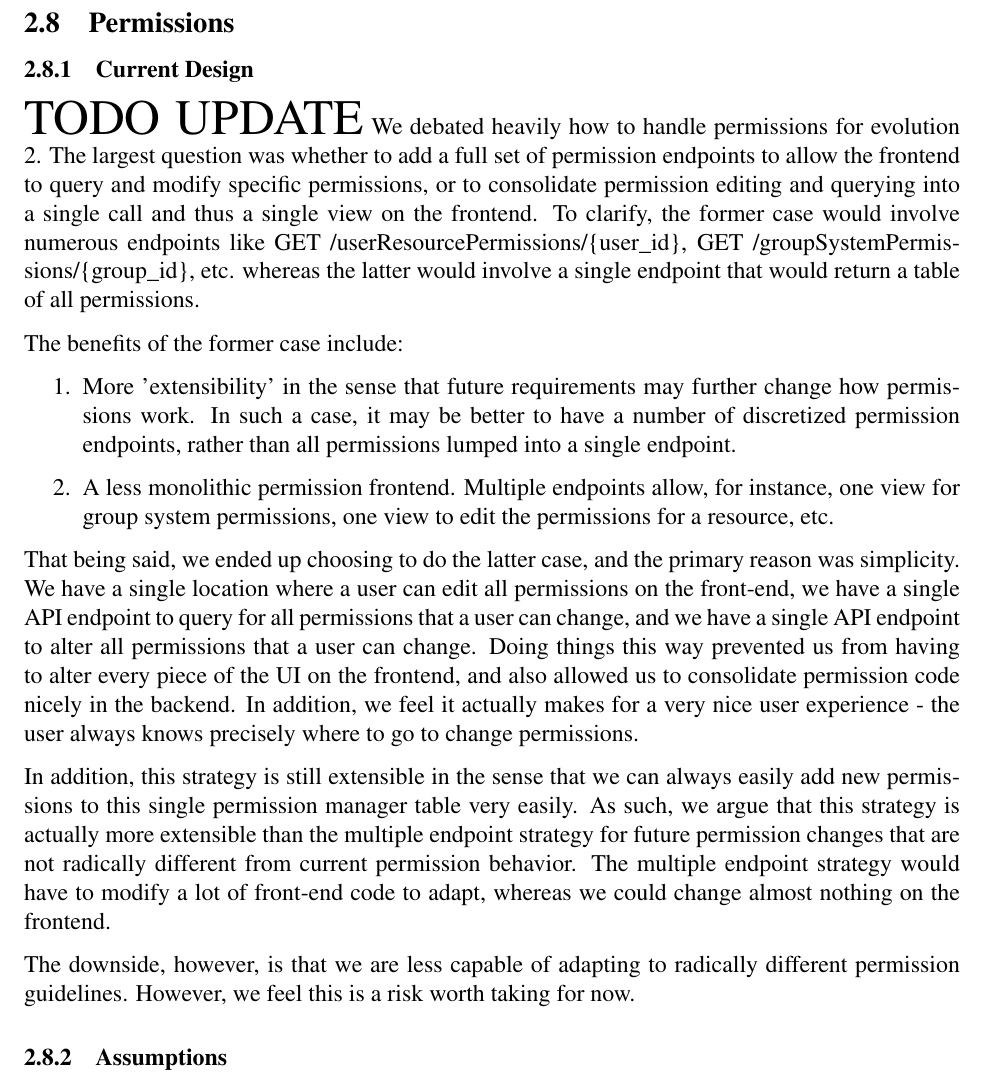
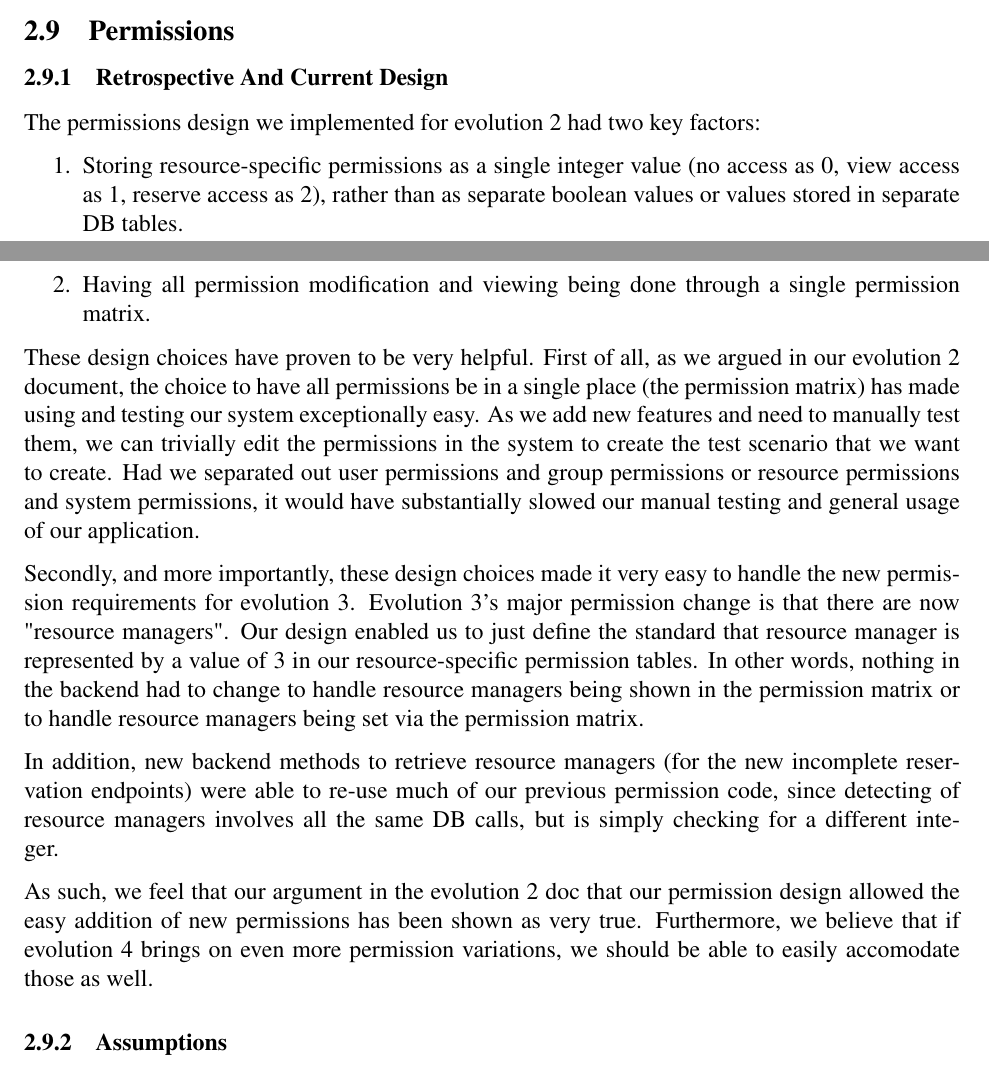
Before and after one commit to kevinkdo/resource-planner, a LaTeX document (doc/ev3/ev3_writeup.tex): part of page 7 of 20 before the commit and two parts of pages 6 and 7 of 19 after it, the two joined at a grey line, cut so that both start at the same text. Compiled offline with pdfLaTeX.

Commit message:
More backend additions

```diff
--- a/doc/ev3/ev3_writeup.tex
+++ b/doc/ev3/ev3_writeup.tex
@@ -148,21 +148,21 @@ Essentially, none of our old code had to change, none of our scheduling algorith
 
 
 \subsection{Permissions}
-\subsubsection{Current Design}
-{\huge TODO UPDATE}
-We debated heavily how to handle permissions for evolution 2. The largest question was whether to add a full set of permission endpoints to allow the frontend to query and modify specific permissions, or to consolidate permission editing and querying into a single call and thus a single view on the frontend. To clarify, the former case would involve numerous endpoints like GET /userResourcePermissions/\{user\_id\}, GET /groupSystemPermissions/\{group\_id\}, etc. whereas the latter would involve a single endpoint that would return a table of all permissions.
-
-The benefits of the former case include:
+\subsubsection{Retrospective And Current Design}
+The permissions design we implemented for evolution 2 had two key factors:
 \begin{enumerate}
-    \item More 'extensibility' in the sense that future requirements may further change how permissions work. In such a case, it may be better to have a number of discretized permission endpoints, rather than all permissions lumped into a single endpoint.
-    \item A less monolithic permission frontend. Multiple endpoints allow, for instance, one view for group system permissions, one view to edit the permissions for a resource, etc.
+    \item Storing resource-specific permissions as a single integer value (no access as 0, view access as 1, reserve access as 2), rather than as separate boolean values or values stored in separate DB tables.
+    \item Having all permission modification and viewing being done through a single permission matrix.
 \end{enumerate}
 
-That being said, we ended up choosing to do the latter case, and the primary reason was simplicity. We have a single location where a user can edit all permissions on the front-end, we have a single API endpoint to query for all permissions that a user can change, and we have a single API endpoint to alter all permissions that a user can change. Doing things this way prevented us from having to alter every piece of the UI on the frontend, and also allowed us to consolidate permission code nicely in the backend. In addition, we feel it actually makes for a very nice user experience - the user always knows precisely where to go to change permissions.
+These design choices have proven to be very helpful. First of all, as we argued in our evolution 2 document, the choice to have all permissions be in a single place (the permission matrix) has made using and testing our system exceptionally easy. As we add new features and need to manually test them, we can trivially edit the permissions in the system to create the test scenario that we want to create. Had we separated out user permissions and group permissions or resource permissions and system permissions, it would have substantially slowed our manual testing and general usage of our application.
 
-In addition, this strategy is still extensible in the sense that we can always easily add new permissions to this single permission manager table very easily. As such, we argue that this strategy is actually more extensible than the multiple endpoint strategy for future permission changes that are not radically different from current permission behavior. The multiple endpoint strategy would have to modify a lot of front-end code to adapt, whereas we could change almost nothing on the frontend.
+Secondly, and more importantly, these design choices made it very easy to handle the new permission requirements for evolution 3. Evolution 3's major permission change is that there are now "resource managers". Our design enabled us to just define the standard that resource manager is represented by a value of 3 in our resource-specific permission tables. In other words, nothing in the backend had to change to handle resource managers being shown in the permission matrix or to handle resource managers being set via the permission matrix.
 
-The downside, however, is that we are less capable of adapting to radically different permission guidelines. However, we feel this is a risk worth taking for now.
+In addition, new backend methods to retrieve resource managers (for the new incomplete reservation endpoints) were able to re-use much of our previous permission code, since detecting of resource managers involves all the same DB calls, but is simply checking for a different integer.
+
+As such, we feel that our argument in the evolution 2 doc that our permission design allowed the easy addition of new permissions has been shown as very true. Furthermore, we believe that if evolution 4 brings on even more permission variations, we should be able to easily accomodate those as well.
+
 
 
 \subsubsection{Assumptions}
```
Also changed, not shown: doc/ev3/ev3_writeup.tex (12 more changed lines).
